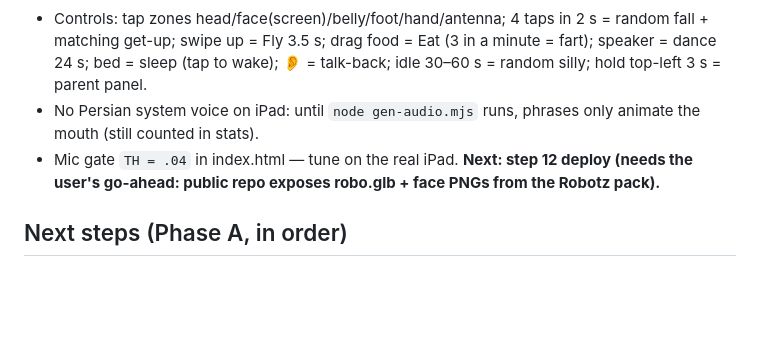
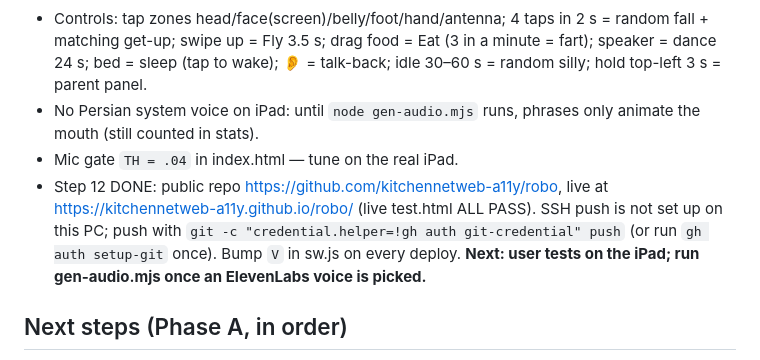
Before and after one commit to kitchennetweb-a11y/robo, a Markdown page: HANDOFF.md, the part around the change. Rendered like a GitHub page; blank space fills up the shorter version.

Commit message:
Handoff: deploy done, live URL and push notes
Co-Authored-By: Claude Opus 5.5 <noreply@anthropic.com>

```diff
--- a/HANDOFF.md
+++ b/HANDOFF.md
@@ -46,7 +46,8 @@ Steps 1–11 DONE and verified in the browser pane: `index.html` (whole app), `g
 - Controls: tap zones head/face(screen)/belly/foot/hand/antenna; 4 taps in 2 s = random fall + matching get-up; swipe up = Fly 3.5 s; drag food = Eat (3 in a minute = fart); speaker = dance 24 s; bed = sleep (tap to wake); 👂 = talk-back; idle 30–60 s = random silly; hold top-left 3 s = parent panel.
 - No Persian system voice on iPad: until `node gen-audio.mjs` runs, phrases only animate the mouth (still counted in stats).
 - Mic gate `TH = .04` in index.html — tune on the real iPad.
-**Next: step 12 deploy (needs the user's go-ahead: public repo exposes robo.glb + face PNGs from the Robotz pack).**
+- Step 12 DONE: public repo https://github.com/kitchennetweb-a11y/robo, live at https://kitchennetweb-a11y.github.io/robo/ (live test.html ALL PASS). SSH push is not set up on this PC; push with `git -c "credential.helper=!gh auth git-credential" push` (or run `gh auth setup-git` once). Bump `V` in sw.js on every deploy.
+**Next: user tests on the iPad; run gen-audio.mjs once an ElevenLabs voice is picked.**
 
 ## Next steps (Phase A, in order)
 1. Unzip `robotz_source_files.zip` into `blender/src/`. Peek at the reference PNGs to confirm which parts are "Head 2", "Body 5", "Head 4".
```
